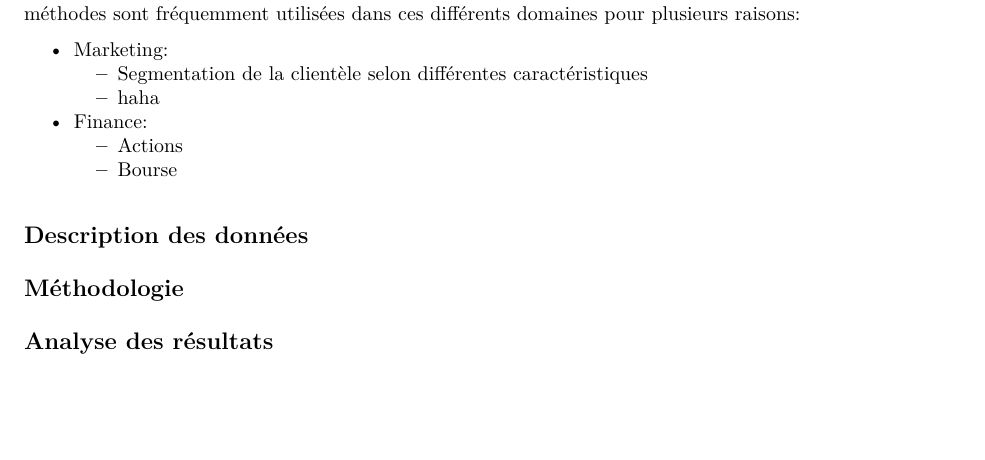
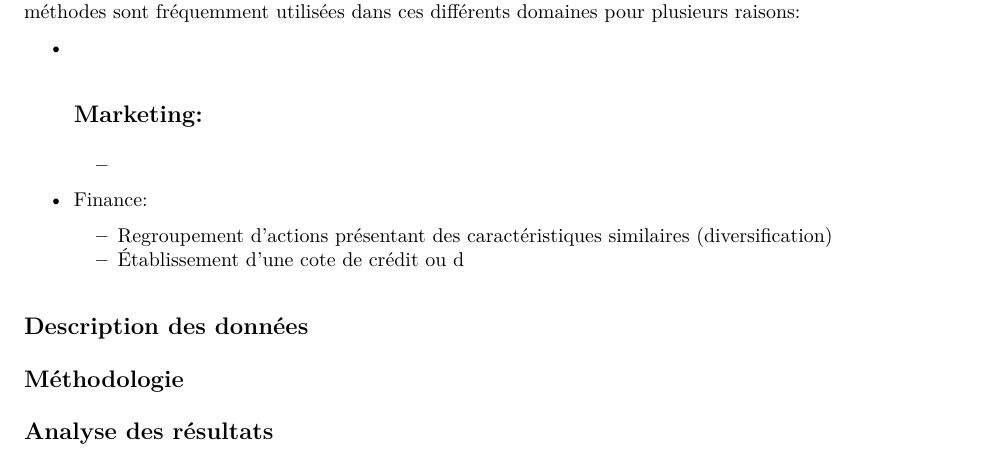
Before and after one commit to stecaron/intro-hockey-analytics, an R Markdown document (documentation/description-projet/projet_dynamiques_2018.Rmd): part of page 2 of 2, cut so that both start at the same text, the shorter picture padded with empty space. The pictures show the output file documentation/description-projet/projet_dynamiques_2018.pdf that the author committed with the source.

Commit message:
Section clustering set up

```diff
--- a/documentation/description-projet/projet_dynamiques_2018.Rmd
+++ b/documentation/description-projet/projet_dynamiques_2018.Rmd
@@ -40,11 +40,11 @@ Actuariat:
 Comme mentionné dans la section précédente, ce projet consiste en une brève introduction à certaines méthodes statistiques s'appliquant à des problèmes concrèts. Le concept principal introduit dans ce projet s'apelle le "clustering". Le [clustering](http://bigdata-madesimple.com/what-is-clustering-in-data-mining/) est une méthode statistique permettant de regrouper des données dans différents groupes partageant des caractéristiques similaires. Il existe plusieurs méthodes de clustering, basées sur différents algorithmes, qui permettent d'obtenir différents résultats dépendemment du contexte. Ces méthodes sont fréquemment utilisées dans ces différents domaines pour plusieurs raisons:
 
 - Marketing:
-    - Segmentation de la clientèle selon différentes caractéristiques
-    - haha
+    -
+    -
 - Finance:
-    - Actions
-    - Bourse
+    - Regroupement d'actions présentant des caractéristiques similaires (diversification)
+    - Établissement d'une cote de crédit ou d
 
 ## Description des données
 
```
Also changed, not shown: documentation/description-projet/projet_dynamiques_2018.pdf.
